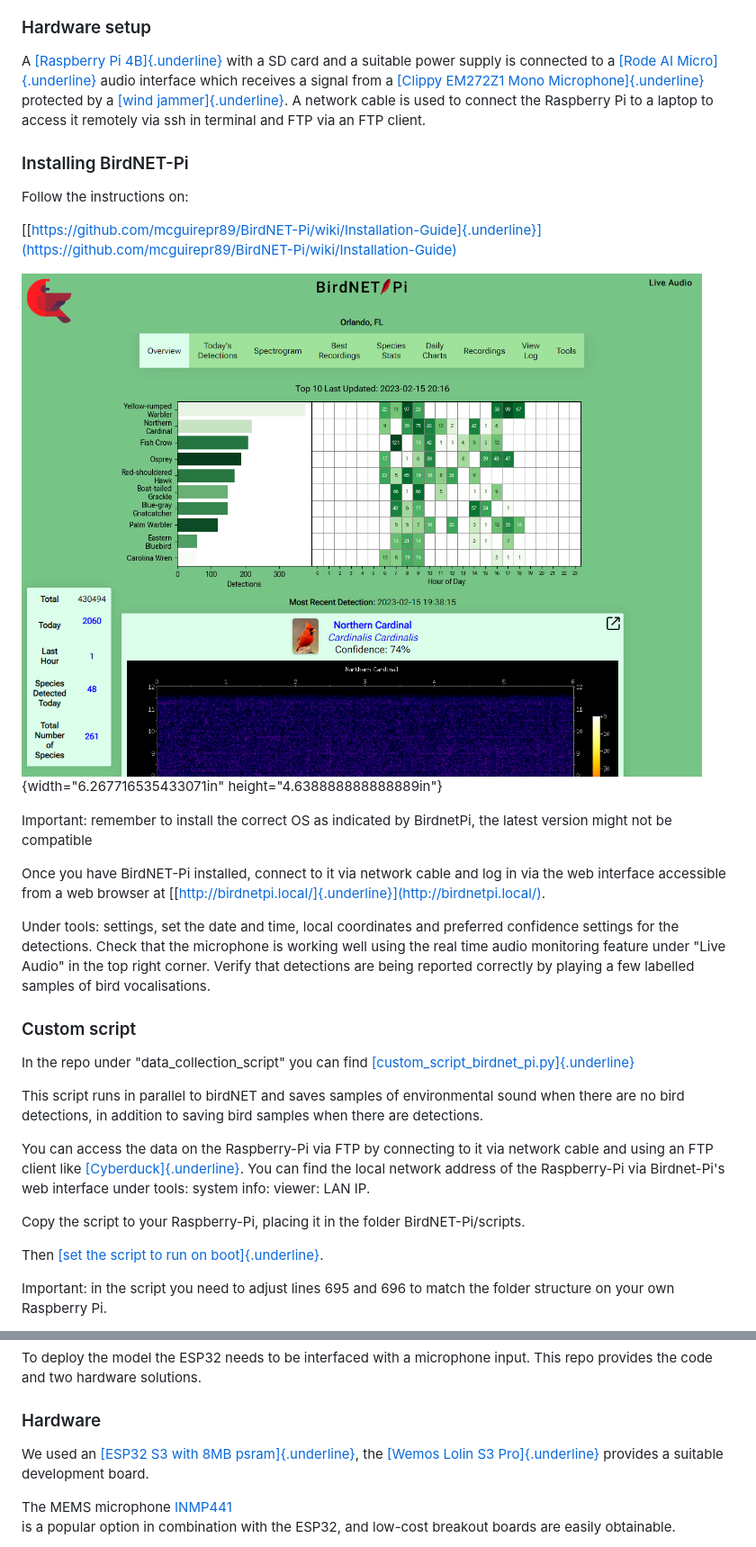
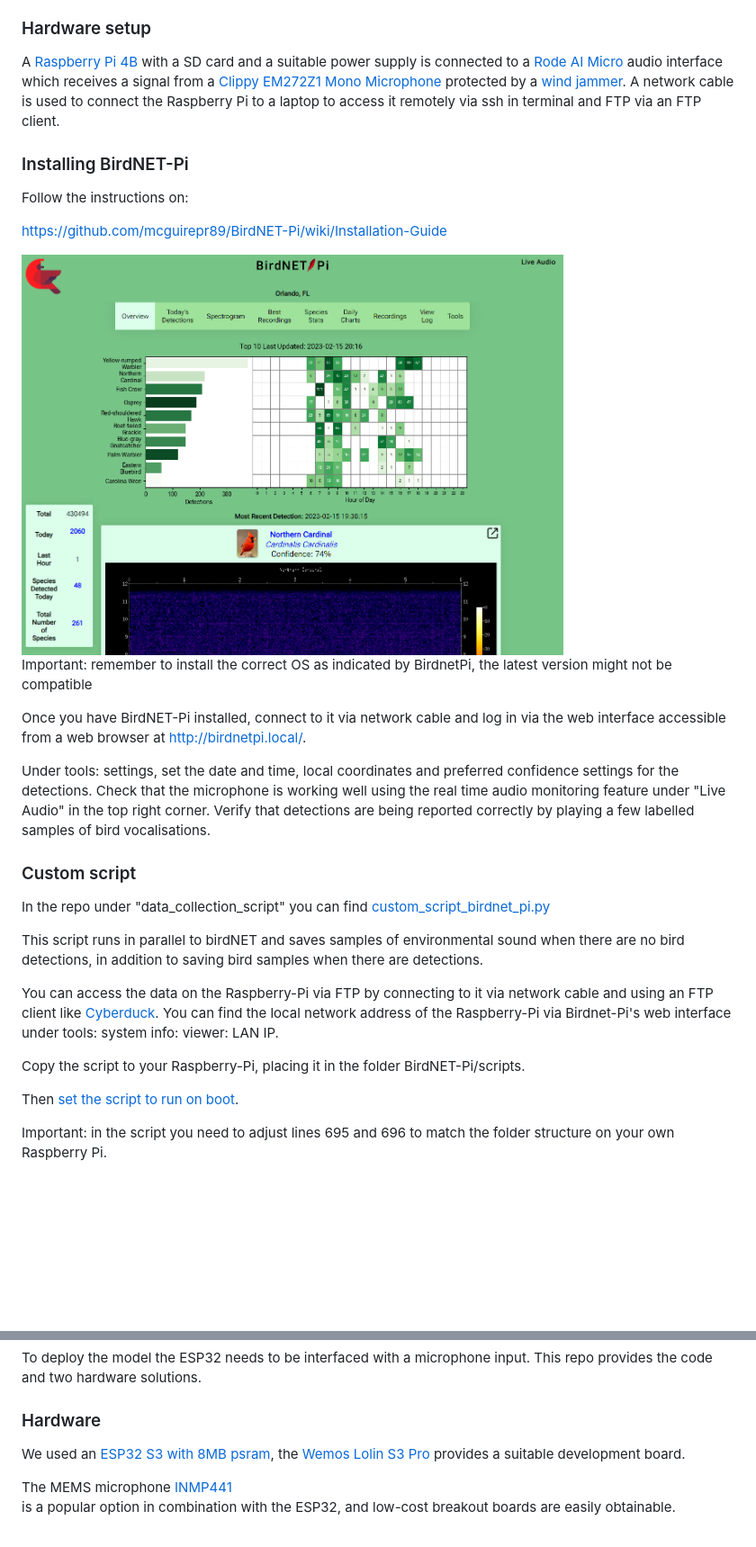
Before and after one commit to MatteoHMarangoni/bird_detector_esp32, a Markdown page: manual/guide.md, 2 parts joined by grey strips. Shown at 90% size. Drawn GitHub-style; blank space fills up the shorter version.

```diff
--- a/manual/guide.md
+++ b/manual/guide.md
@@ -252,14 +250,14 @@ birds are not detected.
 
 ### Hardware setup
 
-A [[Raspberry Pi
-4B]{.underline}](https://www.raspberrypi.com/products/raspberry-pi-4-model-b/)
-with a SD card and a suitable power supply is connected to a [[Rode AI
-Micro]{.underline}](https://rode.com/en-nl/products/ai-micro) audio
-interface which receives a signal from a [[Clippy EM272Z1 Mono
-Microphone]{.underline}](https://micbooster.com/product/clippy-em272-microphone/?v=1a13105b7e4e)
-protected by a [[wind
-jammer]{.underline}](https://micbooster.com/product/puffer-urchin-clippy-windshield/?attribute_pa_colour=black&v=1a13105b7e4e).
+A [Raspberry Pi
+4B](https://www.raspberrypi.com/products/raspberry-pi-4-model-b/)
+with a SD card and a suitable power supply is connected to a [Rode AI
+Micro](https://rode.com/en-nl/products/ai-micro) audio
+interface which receives a signal from a [Clippy EM272Z1 Mono
+Microphone](https://micbooster.com/product/clippy-em272-microphone/?v=1a13105b7e4e)
+protected by a [wind
+jammer](https://micbooster.com/product/puffer-urchin-clippy-windshield/?attribute_pa_colour=black&v=1a13105b7e4e).
 A network cable is used to connect the Raspberry Pi to a laptop to
 access it remotely via ssh in terminal and FTP via an FTP client.
 
@@ -267,17 +265,16 @@ access it remotely via ssh in terminal and FTP via an FTP client.
 
 Follow the instructions on:
 
-[[https://github.com/mcguirepr89/BirdNET-Pi/wiki/Installation-Guide]{.underline}](https://github.com/mcguirepr89/BirdNET-Pi/wiki/Installation-Guide)
+[https://github.com/mcguirepr89/BirdNET-Pi/wiki/Installation-Guide](https://github.com/mcguirepr89/BirdNET-Pi/wiki/Installation-Guide)
 
-![](media/image1.png){width="6.267716535433071in"
-height="4.638888888888889in"}
+<img src="media/image1.png" width="602" height="445">
 
 Important: remember to install the correct OS as indicated by BirdnetPi,
 the latest version might not be compatible
 
 Once you have BirdNET-Pi installed, connect to it via network cable and
 log in via the web interface accessible from a web browser at
-[[http://birdnetpi.local/]{.underline}](http://birdnetpi.local/).
+[http://birdnetpi.local/](http://birdnetpi.local/).
 
 Under tools: settings, set the date and time, local coordinates and
 preferred confidence settings for the detections. Check that the
@@ -289,7 +286,7 @@ vocalisations.
 ### Custom script
 
 In the repo under "data_collection_script" you can find
-[[custom_script_birdnet_pi.py]{.underline}](https://github.com/MatteoHMarangoni/bird_detector_esp32/blob/main/data_collection_script/)
+[custom_script_birdnet_pi.py](https://github.com/MatteoHMarangoni/bird_detector_esp32/blob/main/data_collection_script/custom_script_birdnet_pi.py)
 
 This script runs in parallel to birdNET and saves samples of
 environmental sound when there are no bird detections, in addition to
@@ -297,15 +294,15 @@ saving bird samples when there are detections.
 
 You can access the data on the Raspberry-Pi via FTP by connecting to it
 via network cable and using an FTP client like
-[[Cyberduck]{.underline}](https://cyberduck.io/). You can find the local
+[Cyberduck](https://cyberduck.io/). You can find the local
 network address of the Raspberry-Pi via Birdnet-Pi's web interface under
 tools: system info: viewer: LAN IP.
 
 Copy the script to your Raspberry-Pi, placing it in the folder
 BirdNET-Pi/scripts.
 
-Then [[set the script to run on
-boot]{.underline}](https://www.instructables.com/Raspberry-Pi-Launch-Python-script-on-startup/).
+Then [set the script to run on
+boot](https://www.instructables.com/Raspberry-Pi-Launch-Python-script-on-startup/).
 
 Important: in the script you need to adjust lines 695 and 696 to match
 the folder structure on your own Raspberry Pi.
@@ -780,10 +772,10 @@ input. This repo provides the code and two hardware solutions.
 
 ### Hardware
 
-We used an [[ESP32 S3 with 8MB
-psram]{.underline}](https://www.espressif.com/en/products/socs/esp32),
-the [[Wemos Lolin S3
-Pro]{.underline}](https://www.wemos.cc/en/latest/s3/s3_pro.html)
+We used an [ESP32 S3 with 8MB
+psram](https://www.espressif.com/en/products/socs/esp32),
+the [Wemos Lolin S3
+Pro](https://www.wemos.cc/en/latest/s3/s3_pro.html)
 provides a suitable development board.
 
 The MEMS microphone [INMP441](https://invensense.tdk.com/wp-content/uploads/2015/02/INMP441.pdf)
```
Also changed, not shown: other parts of manual/guide.md (+120 -128 lines).
